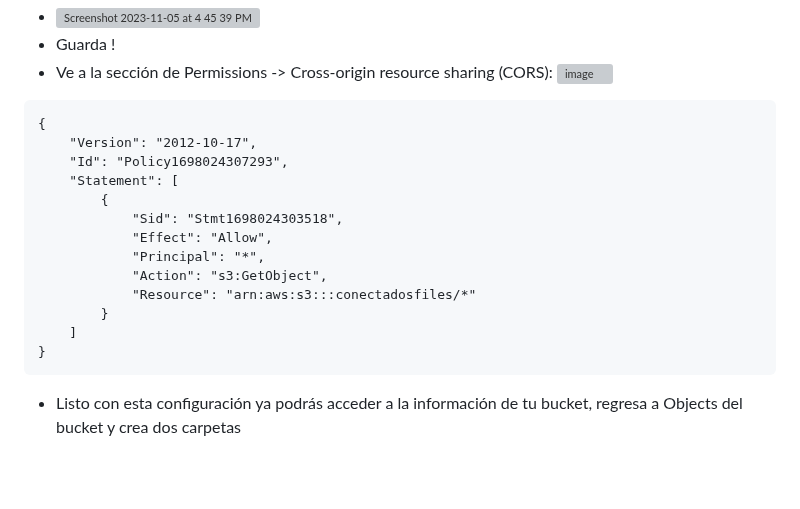
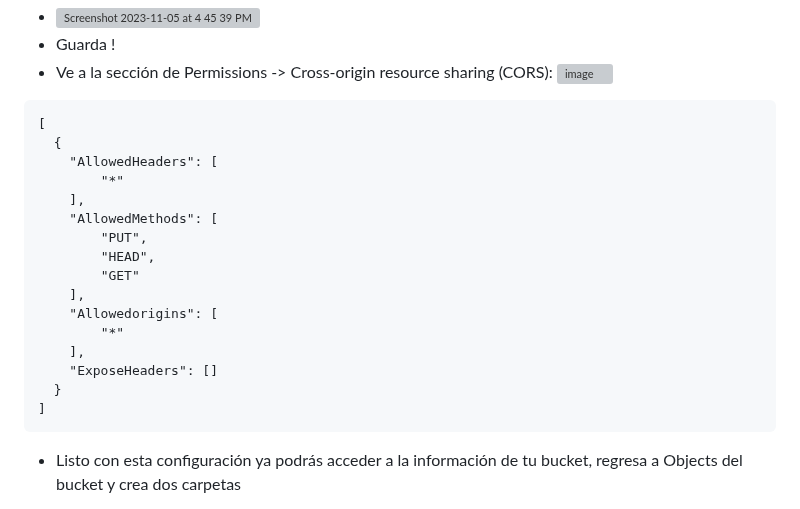
Before and after one commit to mp4402/proyecto-cloud, a Markdown page: README.md, the part around the change. Drawn GitHub-style; blank space fills up the shorter version; grey boxes are pictures that could not be loaded.

````diff
--- a/README.md
+++ b/README.md
@@ -65,19 +65,22 @@ Recuerda que para poder seguir estos pasos debes contar con una cuenta en Amazon
 ![image](https://github.com/mp4402/proyecto-cloud/assets/61555440/6335f43f-a163-4de8-a7bb-a79301d0540f)
 
 ```
-{
-    "Version": "2012-10-17",
-    "Id": "Policy1698024307293",
-    "Statement": [
-        {
-            "Sid": "Stmt1698024303518",
-            "Effect": "Allow",
-            "Principal": "*",
-            "Action": "s3:GetObject",
-            "Resource": "arn:aws:s3:::conectadosfiles/*"
-        }
-    ]
-}
+[
+  {
+    "AllowedHeaders": [
+        "*"
+    ],
+    "AllowedMethods": [
+        "PUT",
+        "HEAD",
+        "GET"
+    ],
+    "Allowedorigins": [
+        "*"
+    ],
+    "ExposeHeaders": []
+  }
+]
 ```
 
 * Listo con esta configuración ya podrás acceder a la información de tu bucket, regresa a Objects del bucket y crea dos carpetas
````
